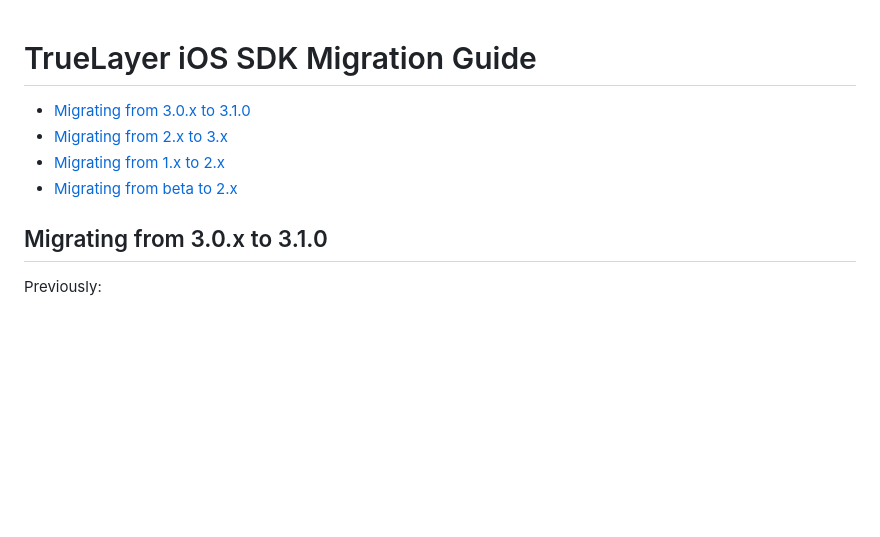
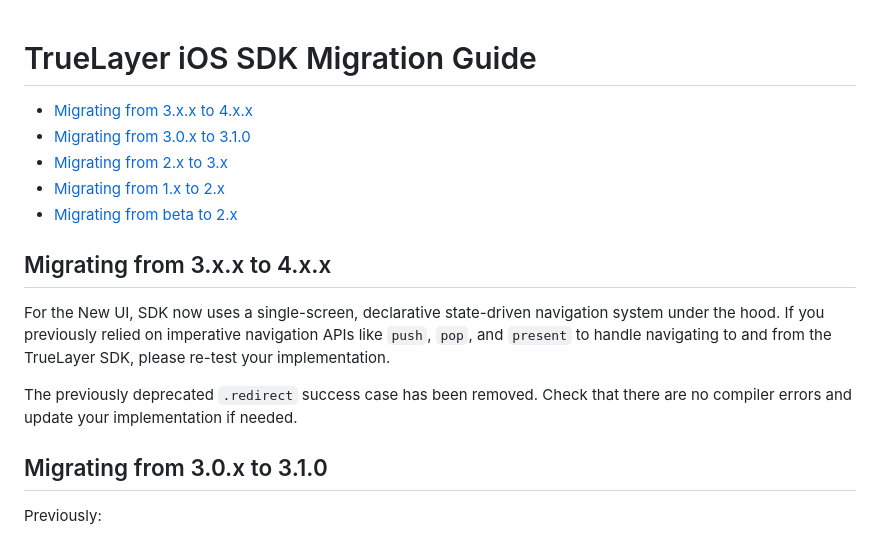
Before and after one commit to TrueLayer/TrueLayer-iOS-SDK, a Markdown page: docs/Migration Guide.md, the part around the change. GitHub-like rendering; blank space fills up the shorter version.

```diff
--- a/docs/Migration Guide.md
+++ b/docs/Migration Guide.md
@@ -1,9 +1,16 @@
 # TrueLayer iOS SDK Migration Guide
 
+- [Migrating from 3.x.x to 4.x.x](#migrating-from-3xx-to-4xx)
 - [Migrating from 3.0.x to 3.1.0](#migrating-from-30x-to-301)
 - [Migrating from 2.x to 3.x](#migrating-from-2x-to-3x)
 - [Migrating from 1.x to 2.x](#migrating-from-1x-to-2x)
 - [Migrating from beta to 2.x](#migrating-from-beta-to-2x)
+
+## Migrating from 3.x.x to 4.x.x
+
+For the New UI, SDK now uses a single-screen, declarative state-driven navigation system under the hood. If you previously relied on imperative navigation APIs like `push`, `pop`, and `present` to handle navigating to and from the TrueLayer SDK, please re-test your implementation.
+
+The previously deprecated `.redirect` success case has been removed. Check that there are no compiler errors and update your implementation if needed.
 
 ## Migrating from 3.0.x to 3.1.0
 
```
